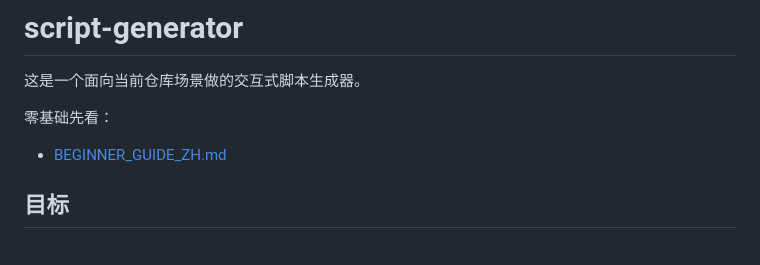
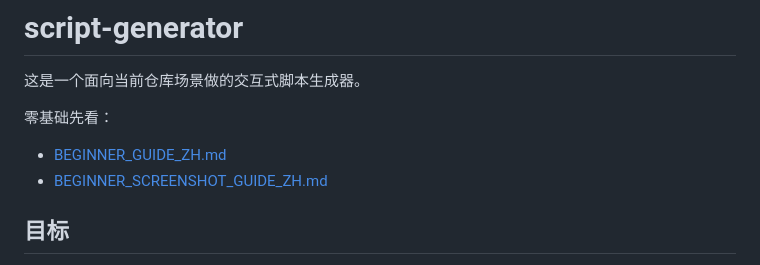
Before and after one commit to ranjing666/script-generator, a Markdown page: README.md, the part around the change. GitHub-like rendering.

Commit message:
docs: add screenshot-style beginner walkthrough

```diff
--- a/README.md
+++ b/README.md
@@ -4,6 +4,7 @@
 
 零基础先看：
 - [BEGINNER_GUIDE_ZH.md](./BEGINNER_GUIDE_ZH.md)
+- [BEGINNER_SCREENSHOT_GUIDE_ZH.md](./BEGINNER_SCREENSHOT_GUIDE_ZH.md)
 
 ## 目标
 - 把常见测试网任务拆成可拼接的积木
```
Also changed, not shown: BEGINNER_GUIDE_ZH.md (+3 -0 lines), BEGINNER_SCREENSHOT_GUIDE_ZH.md (added, +172 -0 lines).
